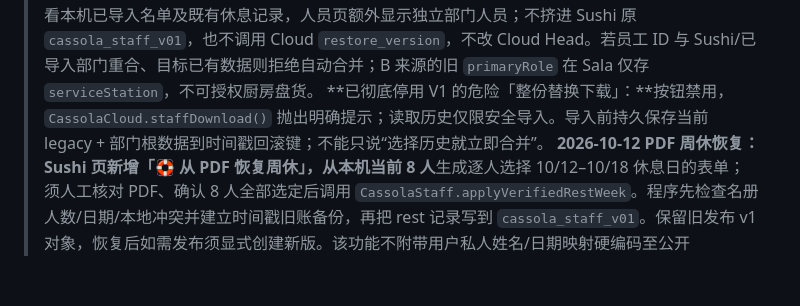
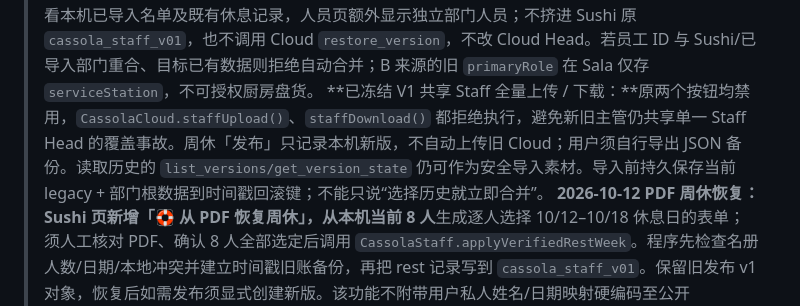
Before and after one commit to Gewuerzei/-Piccola, a Markdown page: PROJECT_HANDOFF.md, the part around the change. Drawn GitHub-style; blank space fills up the shorter version.

Commit message:
Clarify legacy Staff upload and publish-to-Cloud are both frozen for cross-supervisor safety

```diff
--- a/PROJECT_HANDOFF.md
+++ b/PROJECT_HANDOFF.md
@@ -18,7 +18,7 @@
 > **2026-10-13 Staff v0.4.7 部门大切换卡（界面预备，不是分区完成）：**周休首页新增三个醒目可点击卡片 🍣 Sushi / 🍷 Bar-Sala / 🍳 Cucina。旧版 `cassola_staff_v01` 未能证明一定是 Sushi，因此 Sushi 标签下保留现有 legacy 工作副本并有醒目的未校验警告；Sala 和 Cucina 显示独立工作区尚未迁移提示，完全隐藏旧周表编辑、PDF、发布按钮。点击任一卡片只切换前端内容，不触发 Cloud 下载/上传或更改本机 Staff 状态。**正式启用**仍必须完成 Staff v2 Directory+部门 scope + Edge 部门权限+安全迁移；其他 Staff v1 功能尚未部门化，不得宣传已上线多部门排休。详见 [STAFF_DEPARTMENT_MIGRATION_PLAN.md](./STAFF_DEPARTMENT_MIGRATION_PLAN.md)。
 
 > **2026-10-13 Staff v0.4.8 真实功能（本机预备迁移，不是正式 Cloud v2）：** `staff-departments.js` 新增 Settings →「历史版本安全导入」，经已连接 Supervisor 的 `list_versions` / `get_version_state` **只读**接口选择旧 Staff 历史、显示完整人员预览、明确选择部门，再保存到独立 `cassola_staff_departments_v01` 本机目录及部门副本；支持在 Bar/Sala / Cucina 周表大卡中只读查看本机已导入名单及既有休息记录，人员页额外显示独立部门人员；不挤进 Sushi 原 `cassola_staff_v01`，也不调用 Cloud `restore_version`，不改 Cloud Head。若员工 ID 与 Sushi/已导入部门重合、目标已有数据则拒绝自动合并；B 来源的旧 `primaryRole` 在 Sala 仅存 `serviceStation`，不可授权厨房盘货。
-> **已彻底停用 V1 的危险「整份替换下载」：**按钮禁用，`CassolaCloud.staffDownload()` 抛出明确提示；读取历史仅限安全导入。导入前持久保存当前 legacy + 部门根数据到时间戳回滚键；不能只说“选择历史就立即合并”。
+> **已冻结 V1 共享 Staff 全量上传 / 下载：**原两个按钮均禁用，`CassolaCloud.staffUpload()`、`staffDownload()` 都拒绝执行，避免新旧主管仍共享单一 Staff Head 的覆盖事故。周休「发布」只记录本机新版，不自动上传旧 Cloud；用户须自行导出 JSON 备份。读取历史的 `list_versions/get_version_state` 仍可作为安全导入素材。导入前持久保存当前 legacy + 部门根数据到时间戳回滚键；不能只说“选择历史就立即合并”。
 > **2026-10-12 PDF 周休恢复：**Sushi 页新增「🛟 从 PDF 恢复周休」，从**本机当前 8 人**生成逐人选择 10/12–10/18 休息日的表单；须人工核对 PDF、确认 8 人全部选定后调用 `CassolaStaff.applyVerifiedRestWeek`。程序先检查名册人数/日期/本地冲突并建立时间戳旧账备份，再把 rest 记录写到 `cassola_staff_v01`。保留旧发布 v1 对象，恢复后如需发布须显式创建新版。该功能不附带用户私人姓名/日期映射硬编码至公开 GitHub；未经过 Pietro 的实际点选不会自动恢复。
 > **限制：**现阶段部门人员合并**仅存在本机**；独立部门仍为只读预览，不能上传新部门 Cloud / 正式发布排休 / 分享到其他 Supervisor。后续实现完整 Staff v2、Edge 部门授权、版本合并及 migration commit 前，不得称之为多端正式同步。新 PWA cache v098，源码核对和本机模拟操作通过，iPhone 实机待验。
 
```
